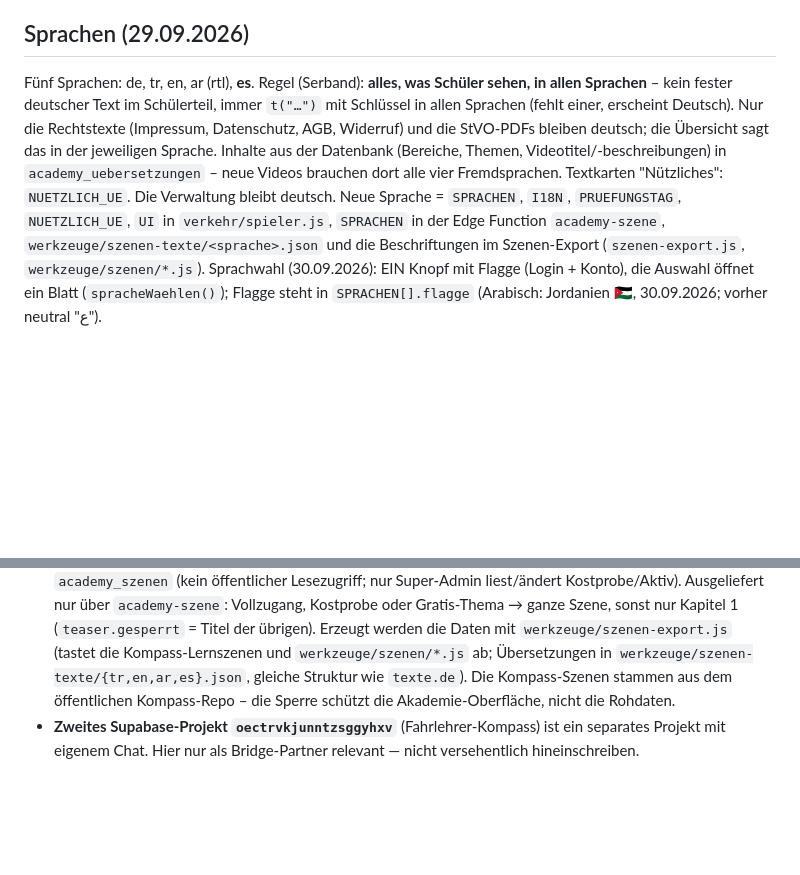
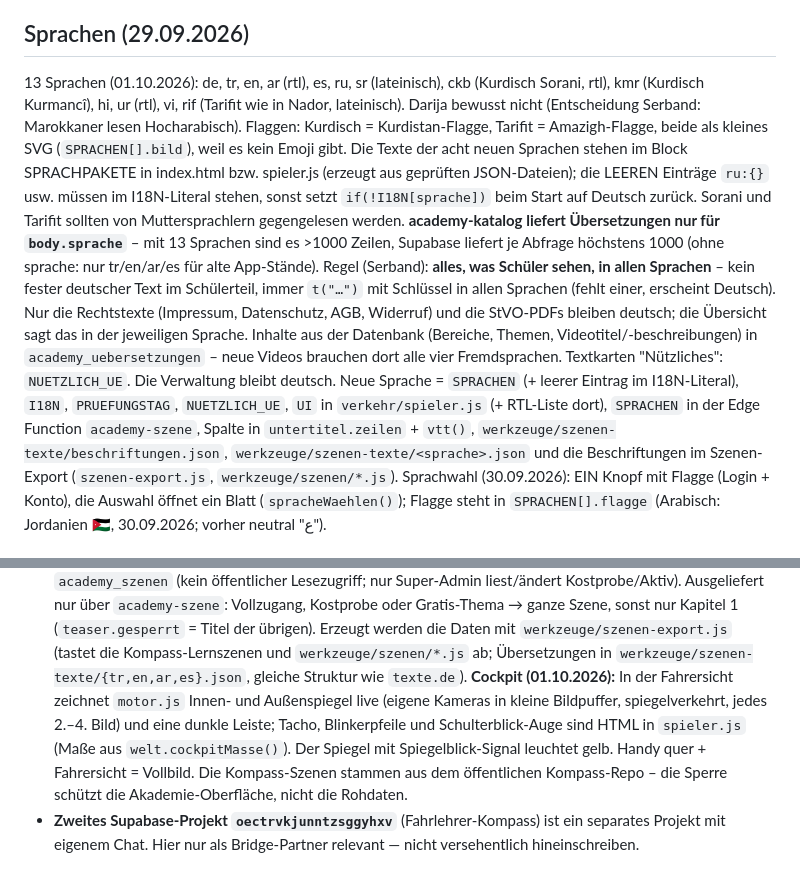
Before and after one commit to serband1995-hue/Fahr-Akademie-, a Markdown page: CLAUDE.md, 2 parts joined by grey strips. Rendered like a GitHub page; blank space fills up the shorter version.

Commit message:
CLAUDE.md: 13 Sprachen, Katalog je Sprache, Cockpit dokumentiert
Co-Authored-By: Claude Opus 5.5 <noreply@anthropic.com>
Claude-Session: https://claude.ai/code/session_01TZCSE1RuZ36cyt8ASB63Q7

```diff
--- a/CLAUDE.md
+++ b/CLAUDE.md
@@ -29,7 +29,15 @@ dafür (Überstand, Abschneiden, Überdeckung, Knopfgrößen) lief für
 
 ## Sprachen (29.09.2026)
 
-Fünf Sprachen: de, tr, en, ar (rtl), **es**. Regel (Serband): **alles, was
+13 Sprachen (01.10.2026): de, tr, en, ar (rtl), es, ru, sr (lateinisch), ckb (Kurdisch Sorani, rtl),
+kmr (Kurdisch Kurmancî), hi, ur (rtl), vi, rif (Tarifit wie in Nador, lateinisch). Darija bewusst nicht
+(Entscheidung Serband: Marokkaner lesen Hocharabisch). Flaggen: Kurdisch = Kurdistan-Flagge, Tarifit =
+Amazigh-Flagge, beide als kleines SVG (`SPRACHEN[].bild`), weil es kein Emoji gibt. Die Texte der acht neuen
+Sprachen stehen im Block SPRACHPAKETE in index.html bzw. spieler.js (erzeugt aus geprüften JSON-Dateien);
+die LEEREN Einträge `ru:{}` usw. müssen im I18N-Literal stehen, sonst setzt `if(!I18N[sprache])` beim Start
+auf Deutsch zurück. Sorani und Tarifit sollten von Muttersprachlern gegengelesen werden.
+**academy-katalog liefert Übersetzungen nur für `body.sprache`** – mit 13 Sprachen sind es >1000 Zeilen,
+Supabase liefert je Abfrage höchstens 1000 (ohne sprache: nur tr/en/ar/es für alte App-Stände). Regel (Serband): **alles, was
 Schüler sehen, in allen Sprachen** – kein fester deutscher Text im Schülerteil,
 immer `t("…")` mit Schlüssel in allen Sprachen (fehlt einer, erscheint Deutsch).
 Nur die Rechtstexte (Impressum, Datenschutz, AGB, Widerruf) und die StVO-PDFs
@@ -37,8 +45,9 @@ bleiben deutsch; die Übersicht sagt das in der jeweiligen Sprache. Inhalte aus
 der Datenbank (Bereiche, Themen, Videotitel/-beschreibungen) in
 `academy_uebersetzungen` – neue Videos brauchen dort alle vier Fremdsprachen.
 Textkarten "Nützliches": `NUETZLICH_UE`. Die Verwaltung bleibt deutsch.
-Neue Sprache = `SPRACHEN`, `I18N`, `PRUEFUNGSTAG`, `NUETZLICH_UE`, `UI` in
-`verkehr/spieler.js`, `SPRACHEN` in der Edge Function `academy-szene`,
+Neue Sprache = `SPRACHEN` (+ leerer Eintrag im I18N-Literal), `I18N`, `PRUEFUNGSTAG`, `NUETZLICH_UE`, `UI` in
+`verkehr/spieler.js` (+ RTL-Liste dort), `SPRACHEN` in der Edge Function `academy-szene`, Spalte in `untertitel.zeilen` + `vtt()`,
+`werkzeuge/szenen-texte/beschriftungen.json`,
 `werkzeuge/szenen-texte/<sprache>.json` und die Beschriftungen im
 Szenen-Export (`szenen-export.js`, `werkzeuge/szenen/*.js`).
 Sprachwahl (30.09.2026): EIN Knopf mit Flagge (Login + Konto), die Auswahl öffnet ein
@@ -169,6 +178,10 @@ Konto-Schlüssel, den die Functions nicht haben).
   Erzeugt werden die Daten mit `werkzeuge/szenen-export.js` (tastet die
   Kompass-Lernszenen und `werkzeuge/szenen/*.js` ab; Übersetzungen in
   `werkzeuge/szenen-texte/{tr,en,ar,es}.json`, gleiche Struktur wie `texte.de`).
+  **Cockpit (01.10.2026):** In der Fahrersicht zeichnet `motor.js` Innen- und Außenspiegel live
+  (eigene Kameras in kleine Bildpuffer, spiegelverkehrt, jedes 2.–4. Bild) und eine dunkle Leiste;
+  Tacho, Blinkerpfeile und Schulterblick-Auge sind HTML in `spieler.js` (Maße aus `welt.cockpitMasse()`).
+  Der Spiegel mit Spiegelblick-Signal leuchtet gelb. Handy quer + Fahrersicht = Vollbild.
   Die Kompass-Szenen stammen aus dem öffentlichen Kompass-Repo – die Sperre
   schützt die Akademie-Oberfläche, nicht die Rohdaten.
 - **Zweites Supabase-Projekt `oectrvkjunntzsggyhxv`** (Fahrlehrer-Kompass) ist
```
